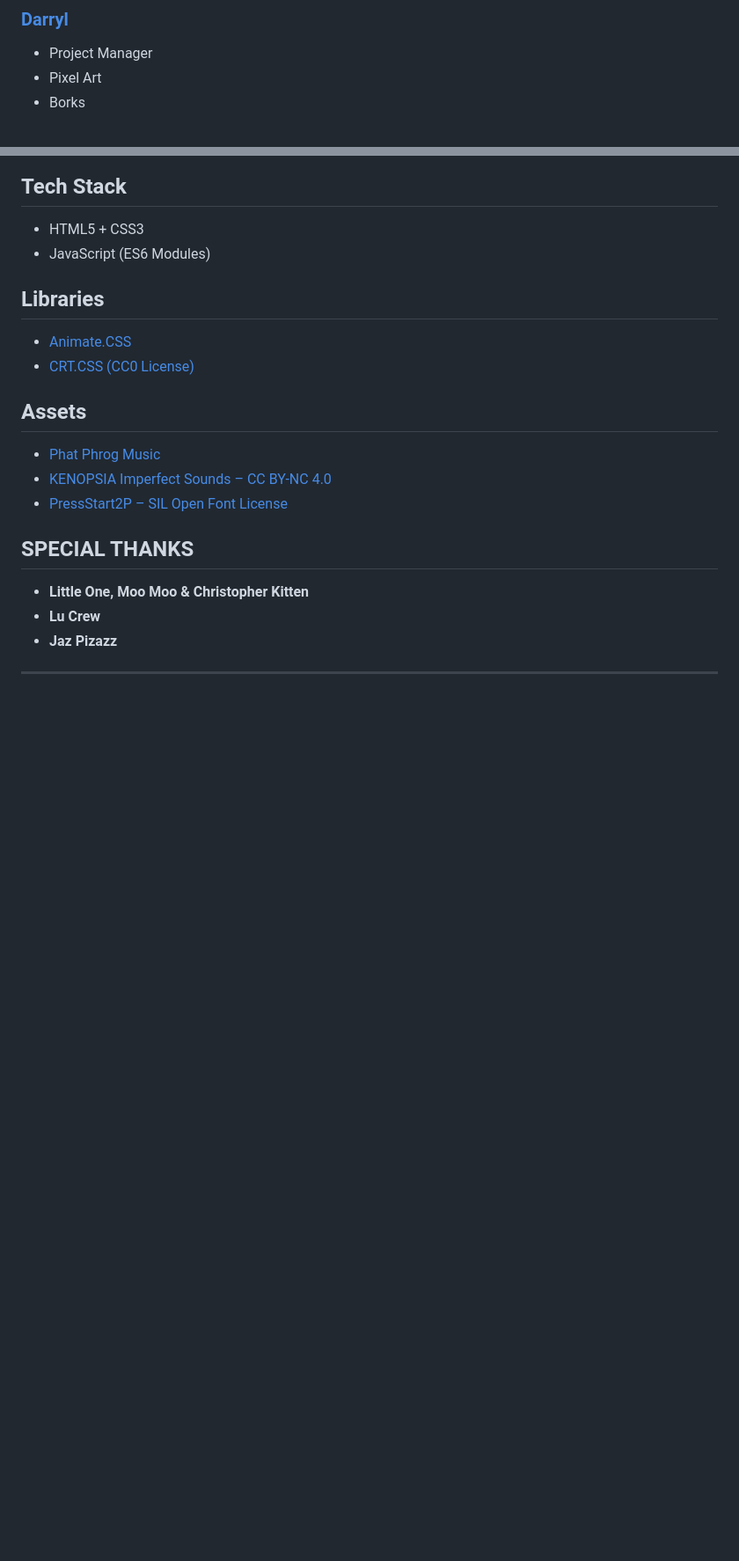
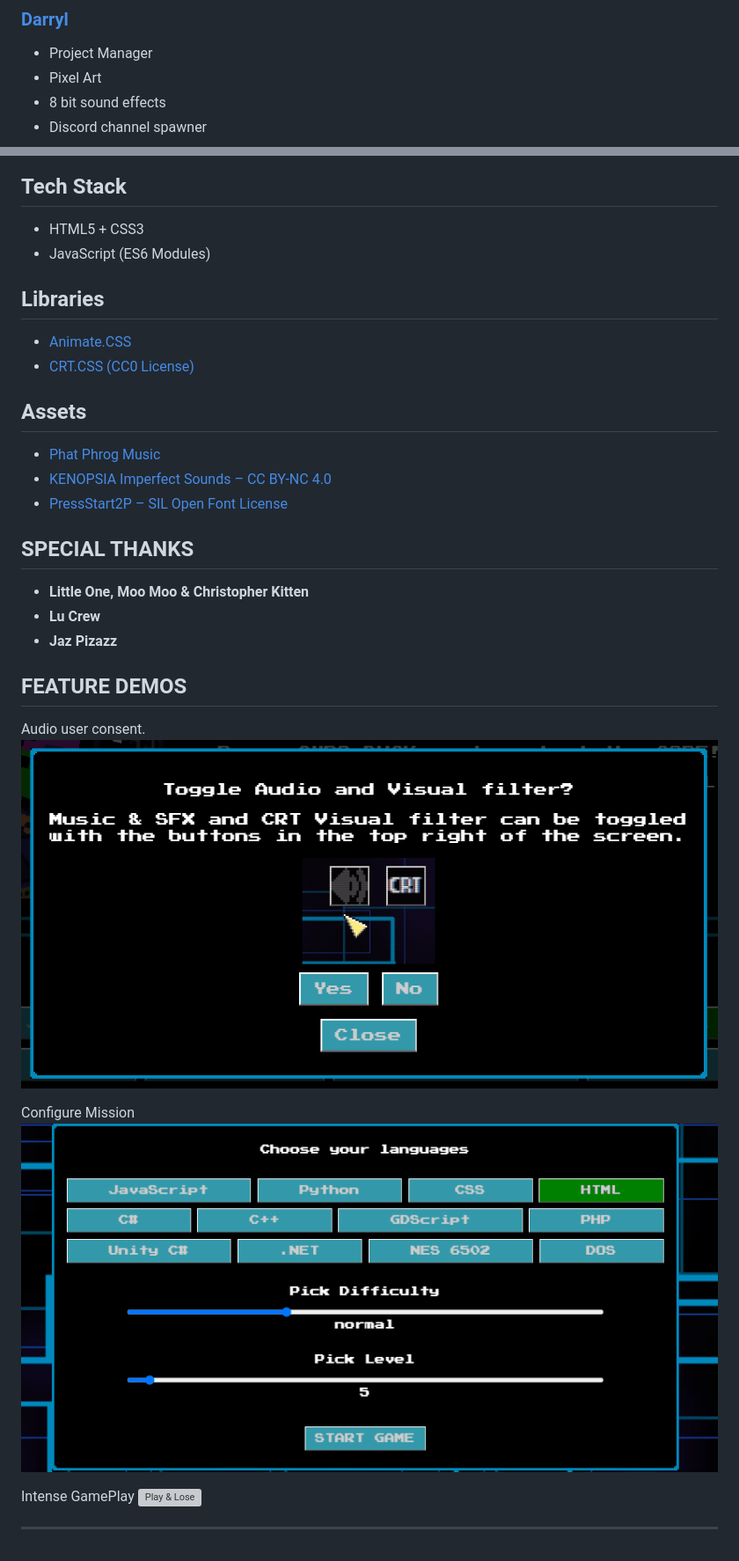
Before and after one commit to BossClaw/cpan-113-group-proj, a Markdown page: README.md, 2 parts joined by grey strips. Shown: that part at 88% size. Drawn GitHub-style; pictures changed too: assets/demo_audio_user_consent.gif (added), assets/demo_configure_mission.gif (added); blank space fills up the shorter version; grey boxes are pictures that could not be loaded.

Commit message:
readme: Add demo gif to readme

```diff
--- a/README.md
+++ b/README.md
@@ -114,7 +115,8 @@
 
 - Project Manager
 - Pixel Art
-- Borks
+- 8 bit sound effects
+- Discord channel spawner
 
 ## Tech Stack
 
@@ -138,4 +140,16 @@
 - **Lu Crew**
 - **Jaz Pizazz**
 
+## FEATURE DEMOS
+
+Audio user consent.
+<img src="assets/demo_audio_user_consent.gif" alt="Audio Prompt">
+
+Configure Mission
+<img src="assets/demo_configure_mission.gif" alt="Configure Mission">
+
+Intense GamePlay
+<img src="assets/demo_play_lose.gif" alt="Play & Lose">
+
+
 ---
```
Also changed, not shown: other parts of README.md (+1 -0 lines), 1 other file.
